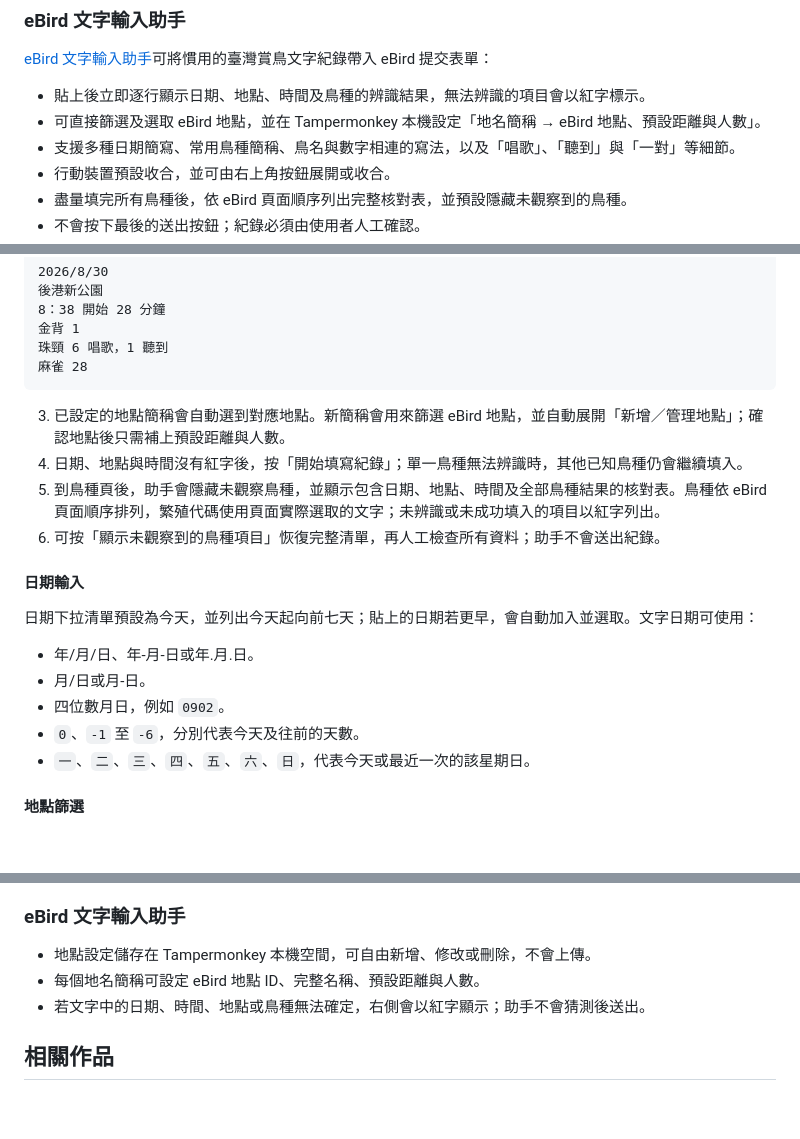
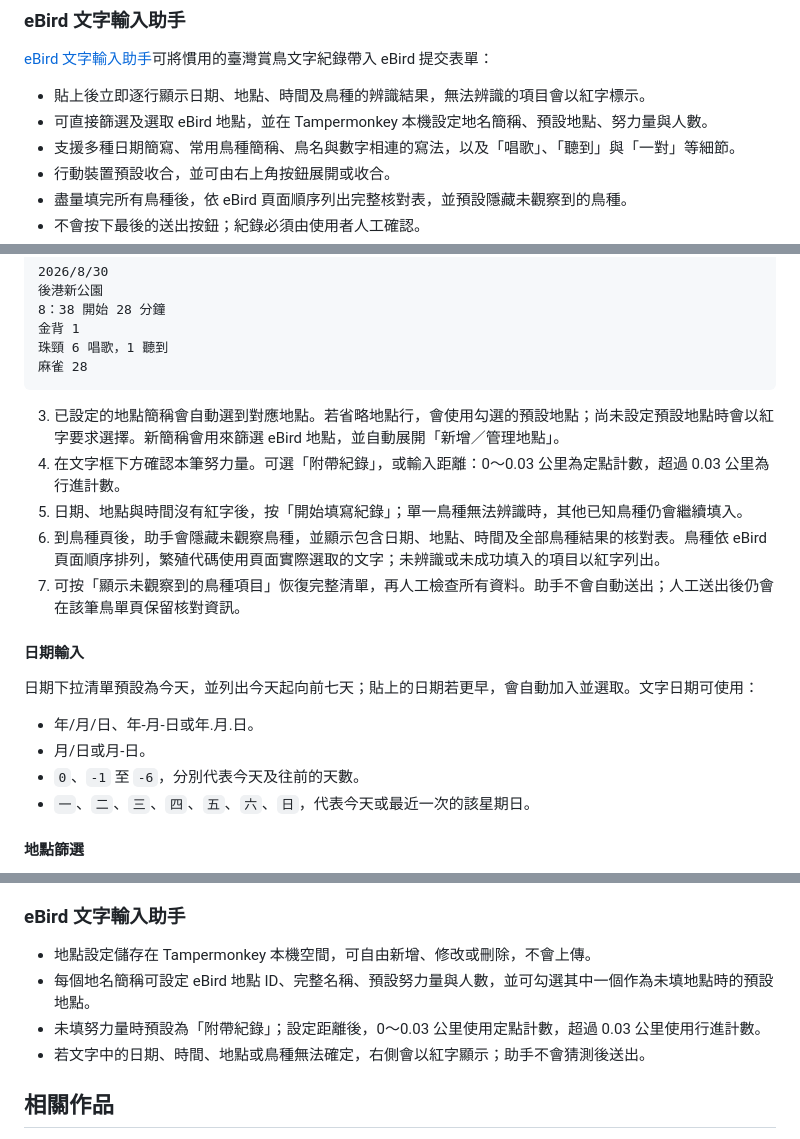
Before and after one commit to ChrisTorng/eBirdScripts, a Markdown page: README.md, 3 parts joined by grey strips. GitHub-like rendering; blank space fills up the shorter version.

Commit message:
Document default location and effort modes

````diff
--- a/README.md
+++ b/README.md
@@ -22,7 +22,7 @@ eBird Scripts 是一個 [Tampermonkey](https://www.tampermonkey.net/) 使用者
 [eBird 文字輸入助手](https://github.com/ChrisTorng/eBirdScripts/raw/main/EBirdTextInputAssistant.user.js)可將慣用的臺灣賞鳥文字紀錄帶入 eBird 提交表單：
 
 - 貼上後立即逐行顯示日期、地點、時間及鳥種的辨識結果，無法辨識的項目會以紅字標示。
-- 可直接篩選及選取 eBird 地點，並在 Tampermonkey 本機設定「地名簡稱 → eBird 地點、預設距離與人數」。
+- 可直接篩選及選取 eBird 地點，並在 Tampermonkey 本機設定地名簡稱、預設地點、努力量與人數。
 - 支援多種日期簡寫、常用鳥種簡稱、鳥名與數字相連的寫法，以及「唱歌」、「聽到」與「一對」等細節。
 - 行動裝置預設收合，並可由右上角按鈕展開或收合。
 - 盡量填完所有鳥種後，依 eBird 頁面順序列出完整核對表，並預設隱藏未觀察到的鳥種。
@@ -66,10 +66,11 @@ eBird Scripts 是一個 [Tampermonkey](https://www.tampermonkey.net/) 使用者
 麻雀 28
 ```
 
-3. 已設定的地點簡稱會自動選到對應地點。新簡稱會用來篩選 eBird 地點，並自動展開「新增／管理地點」；確認地點後只需補上預設距離與人數。
-4. 日期、地點與時間沒有紅字後，按「開始填寫紀錄」；單一鳥種無法辨識時，其他已知鳥種仍會繼續填入。
-5. 到鳥種頁後，助手會隱藏未觀察鳥種，並顯示包含日期、地點、時間及全部鳥種結果的核對表。鳥種依 eBird 頁面順序排列，繁殖代碼使用頁面實際選取的文字；未辨識或未成功填入的項目以紅字列出。
-6. 可按「顯示未觀察到的鳥種項目」恢復完整清單，再人工檢查所有資料；助手不會送出紀錄。
+3. 已設定的地點簡稱會自動選到對應地點。若省略地點行，會使用勾選的預設地點；尚未設定預設地點時會以紅字要求選擇。新簡稱會用來篩選 eBird 地點，並自動展開「新增／管理地點」。
+4. 在文字框下方確認本筆努力量。可選「附帶紀錄」，或輸入距離：0～0.03 公里為定點計數，超過 0.03 公里為行進計數。
+5. 日期、地點與時間沒有紅字後，按「開始填寫紀錄」；單一鳥種無法辨識時，其他已知鳥種仍會繼續填入。
+6. 到鳥種頁後，助手會隱藏未觀察鳥種，並顯示包含日期、地點、時間及全部鳥種結果的核對表。鳥種依 eBird 頁面順序排列，繁殖代碼使用頁面實際選取的文字；未辨識或未成功填入的項目以紅字列出。
+7. 可按「顯示未觀察到的鳥種項目」恢復完整清單，再人工檢查所有資料。助手不會自動送出；人工送出後仍會在該筆鳥單頁保留核對資訊。
 
 #### 日期輸入
 
@@ -77,7 +78,6 @@ eBird Scripts 是一個 [Tampermonkey](https://www.tampermonkey.net/) 使用者
 
 - 年/月/日、年-月-日或年.月.日。
 - 月/日或月-日。
-- 四位數月日，例如 `0902`。
 - `0`、`-1` 至 `-6`，分別代表今天及往前的天數。
 - `一`、`二`、`三`、`四`、`五`、`六`、`日`，代表今天或最近一次的該星期日。
 
@@ -98,7 +98,8 @@ eBird Scripts 是一個 [Tampermonkey](https://www.tampermonkey.net/) 使用者
 ### eBird 文字輸入助手
 
 - 地點設定儲存在 Tampermonkey 本機空間，可自由新增、修改或刪除，不會上傳。
-- 每個地名簡稱可設定 eBird 地點 ID、完整名稱、預設距離與人數。
+- 每個地名簡稱可設定 eBird 地點 ID、完整名稱、預設努力量與人數，並可勾選其中一個作為未填地點時的預設地點。
+- 未填努力量時預設為「附帶紀錄」；設定距離後，0～0.03 公里使用定點計數，超過 0.03 公里使用行進計數。
 - 若文字中的日期、時間、地點或鳥種無法確定，右側會以紅字顯示；助手不會猜測後送出。
 
 ## 相關作品
````
